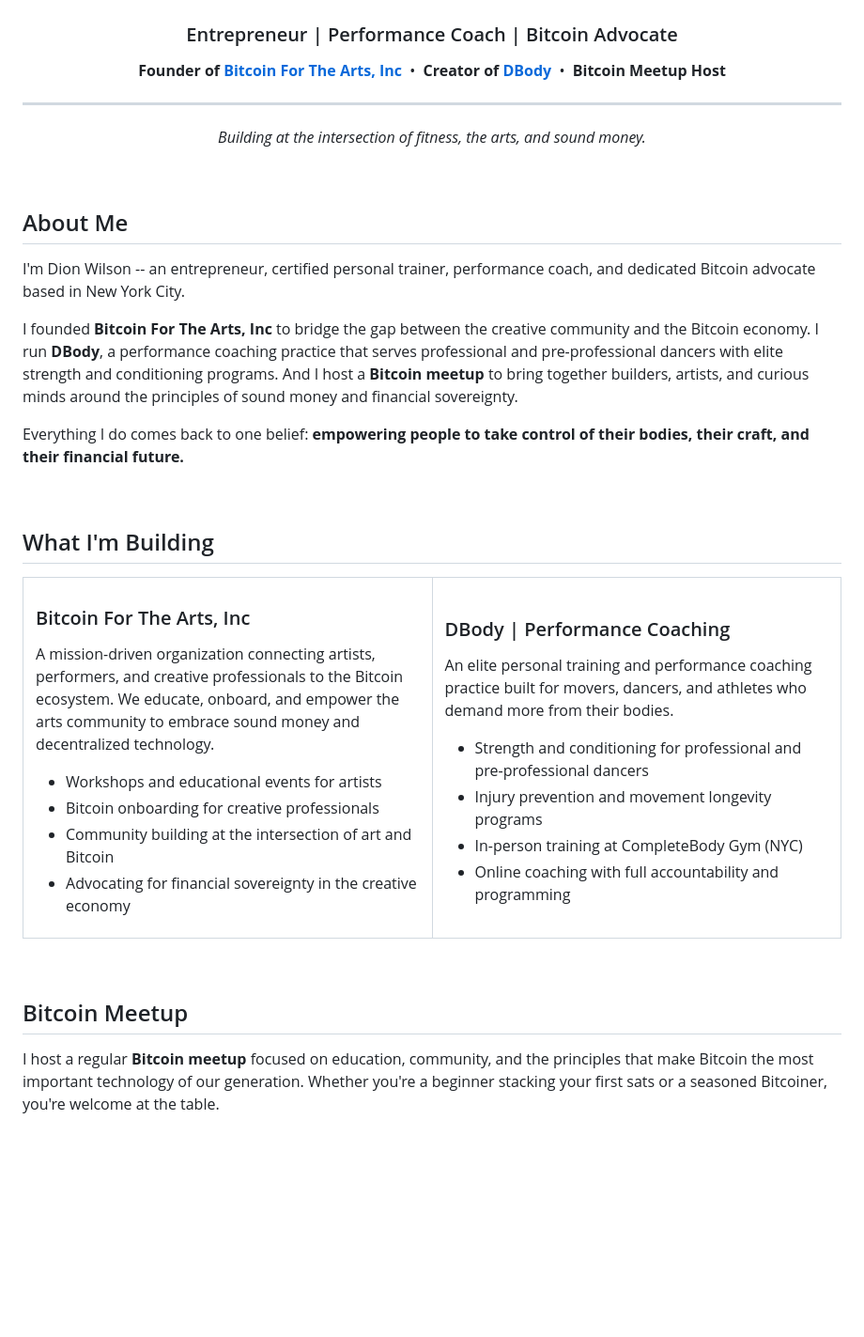
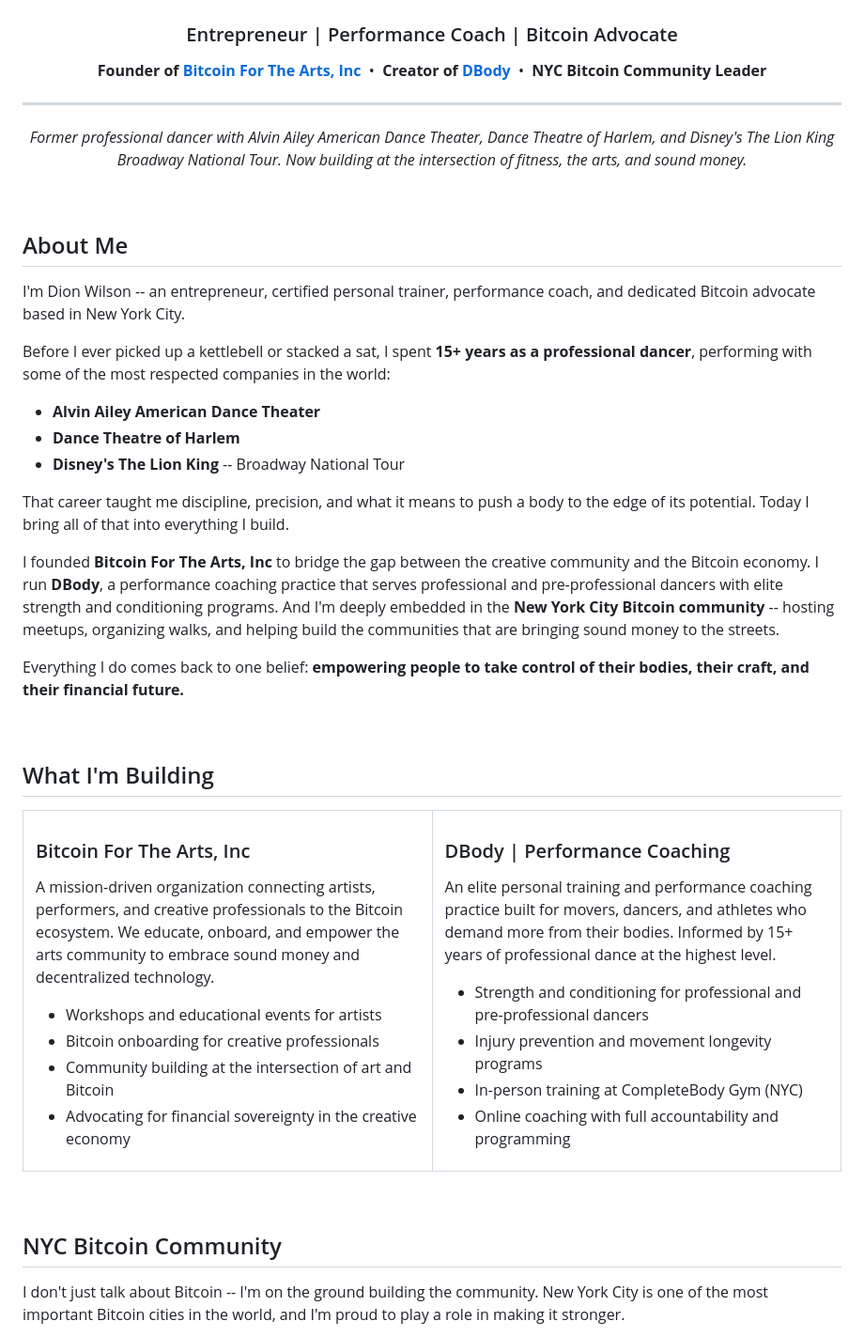
Before and after one commit to DionWilson/dionwilson.com, a Markdown page: README.md, the part around one of its changes. Shown at 94% size. Rendered like a GitHub page; blank space fills up the shorter version.

```diff
--- a/README.md
+++ b/README.md
@@ -4,11 +4,11 @@
 
 ### Entrepreneur | Performance Coach | Bitcoin Advocate
 
-**Founder of [Bitcoin For The Arts, Inc](https://bitcoinforthearts.com)** &nbsp;&bull;&nbsp; **Creator of [DBody](https://dionwilson.com)** &nbsp;&bull;&nbsp; **Bitcoin Meetup Host**
+**Founder of [Bitcoin For The Arts, Inc](https://bitcoinforthearts.com)** &nbsp;&bull;&nbsp; **Creator of [DBody](https://dionwilson.com)** &nbsp;&bull;&nbsp; **NYC Bitcoin Community Leader**
 
 ---
 
-*Building at the intersection of fitness, the arts, and sound money.*
+*Former professional dancer with Alvin Ailey American Dance Theater, Dance Theatre of Harlem, and Disney's The Lion King Broadway National Tour. Now building at the intersection of fitness, the arts, and sound money.*
 
 </div>
 
@@ -18,7 +18,15 @@
 
 I'm Dion Wilson -- an entrepreneur, certified personal trainer, performance coach, and dedicated Bitcoin advocate based in New York City.
 
-I founded **Bitcoin For The Arts, Inc** to bridge the gap between the creative community and the Bitcoin economy. I run **DBody**, a performance coaching practice that serves professional and pre-professional dancers with elite strength and conditioning programs. And I host a **Bitcoin meetup** to bring together builders, artists, and curious minds around the principles of sound money and financial sovereignty.
+Before I ever picked up a kettlebell or stacked a sat, I spent **15+ years as a professional dancer**, performing with some of the most respected companies in the world:
+
+- **Alvin Ailey American Dance Theater**
+- **Dance Theatre of Harlem**
+- **Disney's The Lion King** -- Broadway National Tour
+
+That career taught me discipline, precision, and what it means to push a body to the edge of its potential. Today I bring all of that into everything I build.
+
+I founded **Bitcoin For The Arts, Inc** to bridge the gap between the creative community and the Bitcoin economy. I run **DBody**, a performance coaching practice that serves professional and pre-professional dancers with elite strength and conditioning programs. And I'm deeply embedded in the **New York City Bitcoin community** -- hosting meetups, organizing walks, and helping build the communities that are bringing sound money to the streets.
 
 Everything I do comes back to one belief: **empowering people to take control of their bodies, their craft, and their financial future.**
 
@@ -44,7 +52,7 @@ A mission-driven organization connecting artists, performers, and creative profe
 
 ### DBody | Performance Coaching
 
-An elite personal training and performance coaching practice built for movers, dancers, and athletes who demand more from their bodies.
+An elite personal training and performance coaching practice built for movers, dancers, and athletes who demand more from their bodies. Informed by 15+ years of professional dance at the highest level.
 
 - Strength and conditioning for professional and pre-professional dancers
 - Injury prevention and movement longevity programs
@@ -57,7 +65,7 @@ An elite personal training and performance coaching practice built for movers, d
 
 <br/>
 
-## Bitcoin Meetup
+## NYC Bitcoin Community
 
-I host a regular **Bitcoin meetup** focused on education, community, and the principles that make Bitcoin the most important technology of our generation. Whether you're a beginner stacking your first sats or a seasoned Bitcoiner, you're welcome at the table.
+I don't just talk about Bitcoin -- I'm on the ground building the community. New York City is one of the most important Bitcoin cities in the world, and I'm proud to play a role in making it stronger.
 
```
Also changed, not shown: other parts of README.md (+30 -6 lines).
